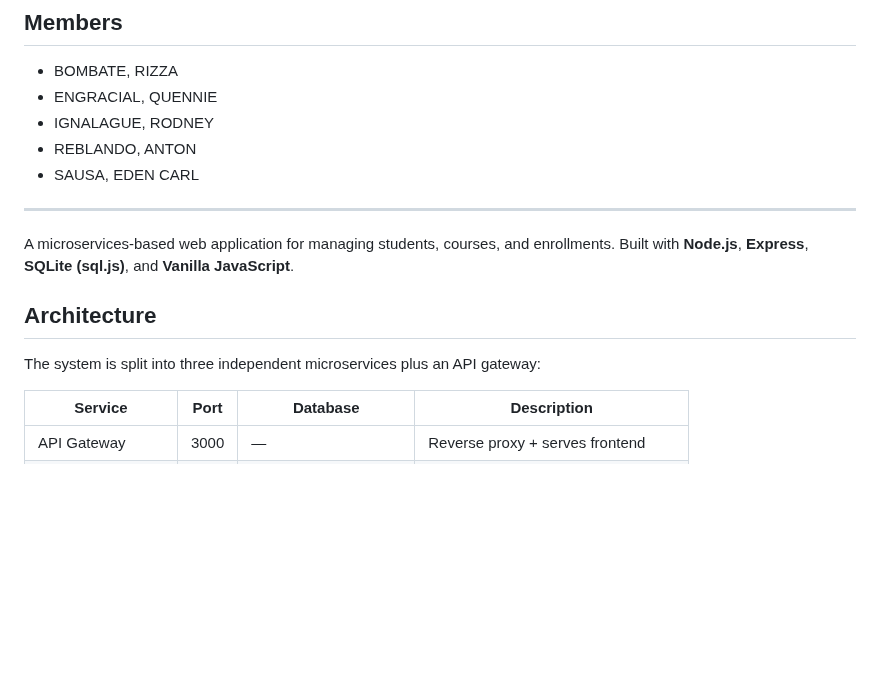
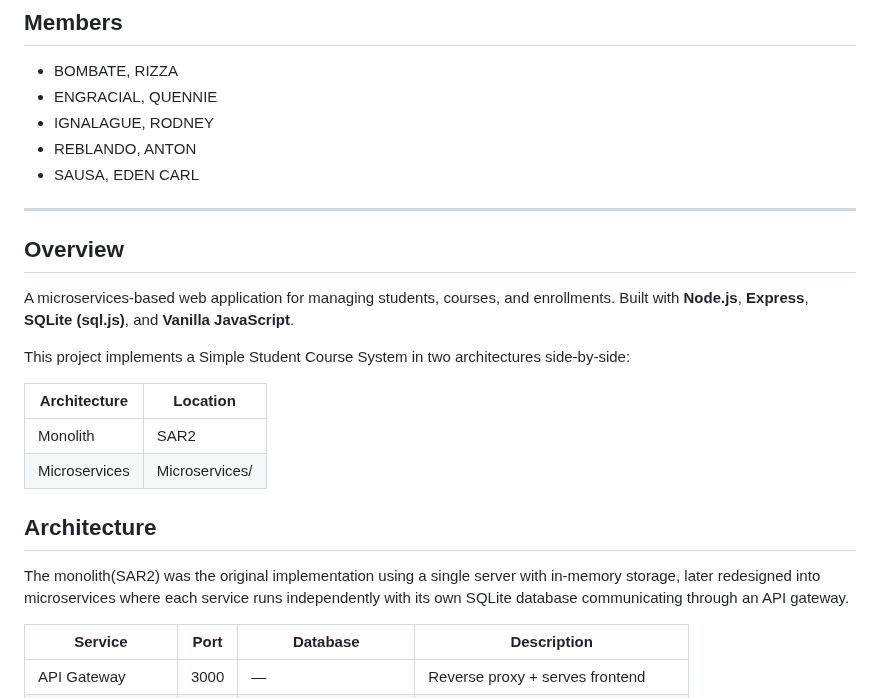
Before and after one commit to reiz-hub/ITSAR2-313-System-Integration-and-Architecture-2, a Markdown page: README.md, the part around the change. Rendered like a GitHub page; blank space fills up the shorter version.

```diff
--- a/README.md
+++ b/README.md
@@ -14,11 +14,24 @@ ITSAR2 313 – System Integration and Architecture 2
 
 ---
 
+## Overview
+
 A microservices-based web application for managing students, courses, and enrollments. Built with **Node.js**, **Express**, **SQLite (sql.js)**, and **Vanilla JavaScript**.
+
+This project implements a Simple Student Course System in two architectures side-by-side:
+
+| Architecture  | Location |
+|---------------|----------|
+| Monolith      | SAR2 |
+| Microservices | Microservices/ |
+
 
 ## Architecture
 
-The system is split into three independent microservices plus an API gateway:
+The monolith(SAR2) was the original implementation using a single server
+with in-memory storage, later redesigned into microservices where
+each service runs independently with its own SQLite database
+communicating through an API gateway.
 
 | Service            | Port | Database               | Description                        |
 |--------------------|------|------------------------|------------------------------------|
```
